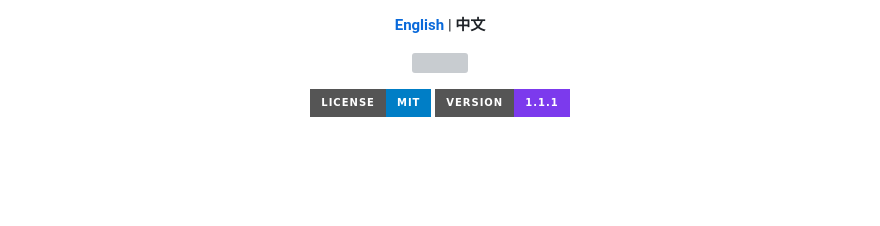
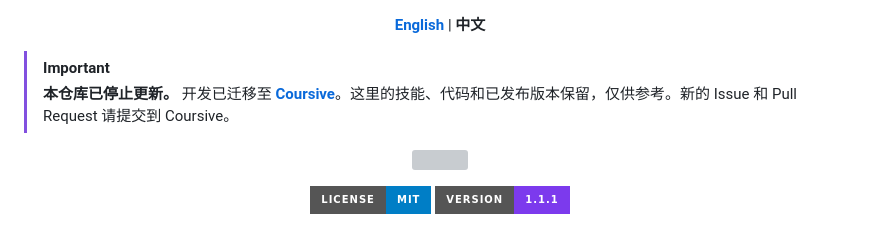
Before and after one commit to WALKERKILLER/Look-Tongji-Notes, a Markdown page: README_ZH.md, the part around the change. GitHub-like rendering; badges without logos; blank space fills up the shorter version; grey boxes are pictures that could not be loaded.

Commit message:
docs: mark the repository as moved to Coursive
Development continues in https://github.com/WALKERKILLER/Coursive; the
skills, code and releases here stay available for reference.

```diff
--- a/README_ZH.md
+++ b/README_ZH.md
@@ -1,6 +1,9 @@
 <p align="center">
   <a href="README.md"><strong>English</strong></a> | <strong>中文</strong>
 </p>
+
+> [!IMPORTANT]
+> **本仓库已停止更新。** 开发已迁移至 **[Coursive](https://github.com/WALKERKILLER/Coursive)**。这里的技能、代码和已发布版本保留，仅供参考。新的 Issue 和 Pull Request 请提交到 Coursive。
 
 <p align="center">
   <a href="#"><img src="images/logo.svg"></a>
```
Also changed, not shown: AGENTS.md (+2 -0 lines), README.md (+3 -0 lines).
